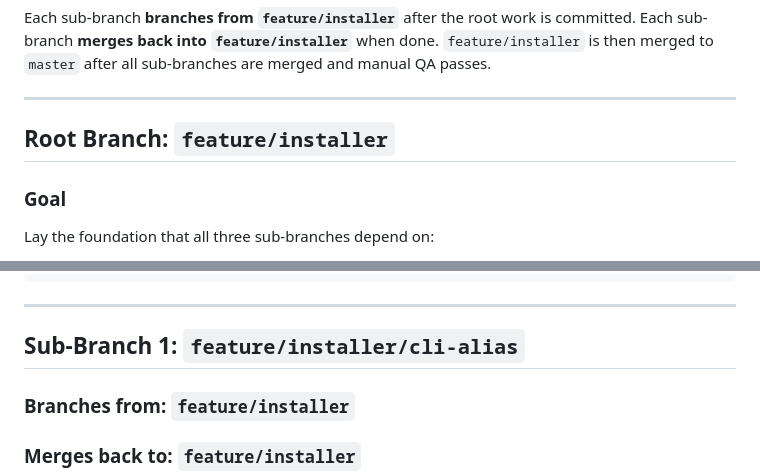
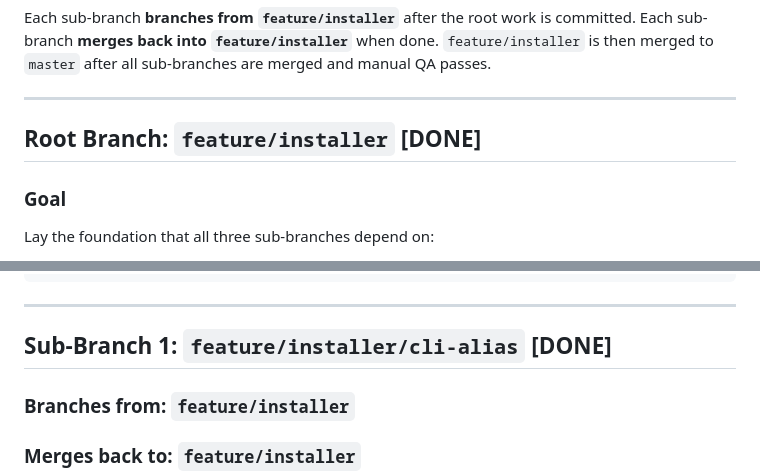
Before and after one commit to AarZoooo/speedtest-tray, a Markdown page: docs/INSTALLER_PLAN.md, 2 parts joined by grey strips. GitHub-like rendering.

Commit message:
Updated plan to mark off completed task

```diff
--- a/docs/INSTALLER_PLAN.md
+++ b/docs/INSTALLER_PLAN.md
@@ -28,7 +28,7 @@ and manual QA passes.
 
 ---
 
-## Root Branch: `feature/installer`
+## Root Branch: `feature/installer` [DONE]
 
 ### Goal
 Lay the foundation that all three sub-branches depend on:
@@ -380,7 +380,7 @@ jobs:
 
 ---
 
-## Sub-Branch 1: `feature/installer/cli-alias`
+## Sub-Branch 1: `feature/installer/cli-alias` [DONE]
 
 ### Branches from: `feature/installer`
 ### Merges back to: `feature/installer`
```
Also changed, not shown: other parts of docs/INSTALLER_PLAN.md (+4 -4 lines).
